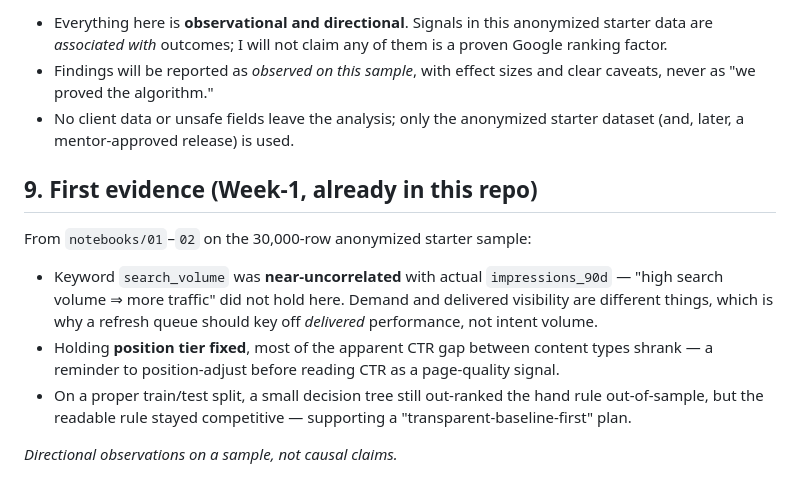
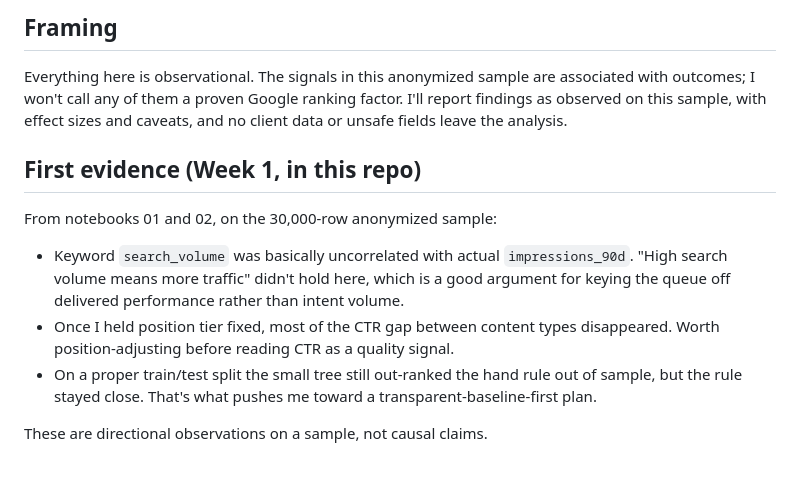
Before and after one commit to emircabalak/flyrank-ml-internship, a Markdown page: work/research_question_framing.md, the part around one of its changes. Drawn GitHub-style.

```diff
--- a/work/research_question_framing.md
+++ b/work/research_question_framing.md
@@ -83,21 +46,14 @@ Getting this wrong is not free, which is exactly why ordering matters:
 
-- Everything here is **observational and directional**. Signals in this anonymized starter data
-  are *associated with* outcomes; I will not claim any of them is a proven Google ranking factor.
-- Findings will be reported as *observed on this sample*, with effect sizes and clear caveats,
-  never as "we proved the algorithm."
-- No client data or unsafe fields leave the analysis; only the anonymized starter dataset (and,
-  later, a mentor-approved release) is used.
+## Framing
 
-## 9. First evidence (Week-1, already in this repo)
+Everything here is observational. The signals in this anonymized sample are associated with outcomes; I won't call any of them a proven Google ranking factor. I'll report findings as observed on this sample, with effect sizes and caveats, and no client data or unsafe fields leave the analysis.
 
-From `notebooks/01`–`02` on the 30,000-row anonymized starter sample:
+## First evidence (Week 1, in this repo)
 
-- Keyword `search_volume` was **near-uncorrelated** with actual `impressions_90d` — "high search
-  volume ⇒ more traffic" did not hold here. Demand and delivered visibility are different things,
-  which is why a refresh queue should key off *delivered* performance, not intent volume.
-- Holding **position tier fixed**, most of the apparent CTR gap between content types shrank —
-  a reminder to position-adjust before reading CTR as a page-quality signal.
-- On a proper train/test split, a small decision tree still out-ranked the hand rule out-of-sample,
-  but the readable rule stayed competitive — supporting a "transparent-baseline-first" plan.
+From notebooks 01 and 02, on the 30,000-row anonymized sample:
 
-*Directional observations on a sample, not causal claims.*
+- Keyword `search_volume` was basically uncorrelated with actual `impressions_90d`. "High search volume means more traffic" didn't hold here, which is a good argument for keying the queue off delivered performance rather than intent volume.
+- Once I held position tier fixed, most of the CTR gap between content types disappeared. Worth position-adjusting before reading CTR as a quality signal.
+- On a proper train/test split the small tree still out-ranked the hand rule out of sample, but the rule stayed close. That's what pushes me toward a transparent-baseline-first plan.
+
+These are directional observations on a sample, not causal claims.
```
Also changed, not shown: other parts of work/research_question_framing.md (+22 -59 lines).
